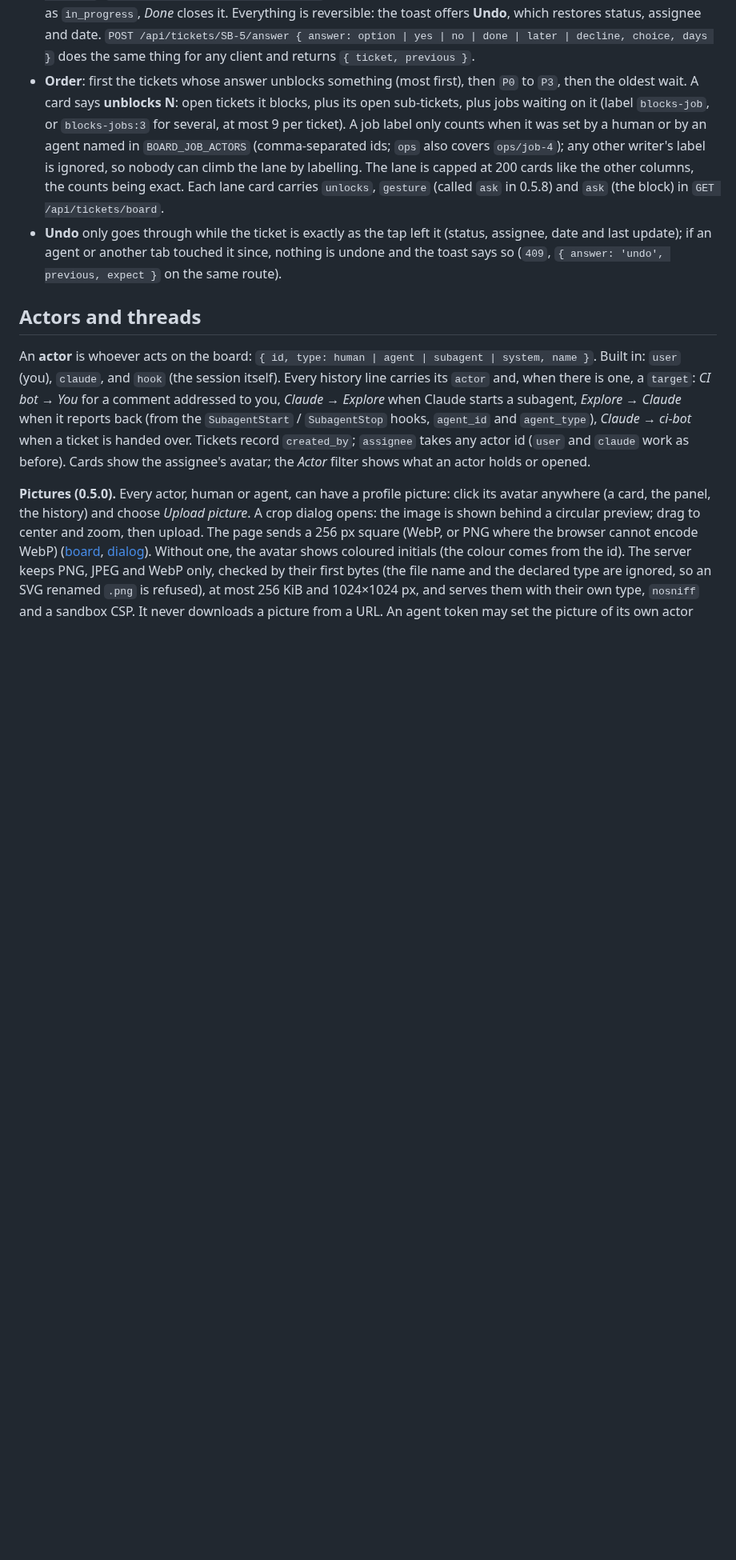
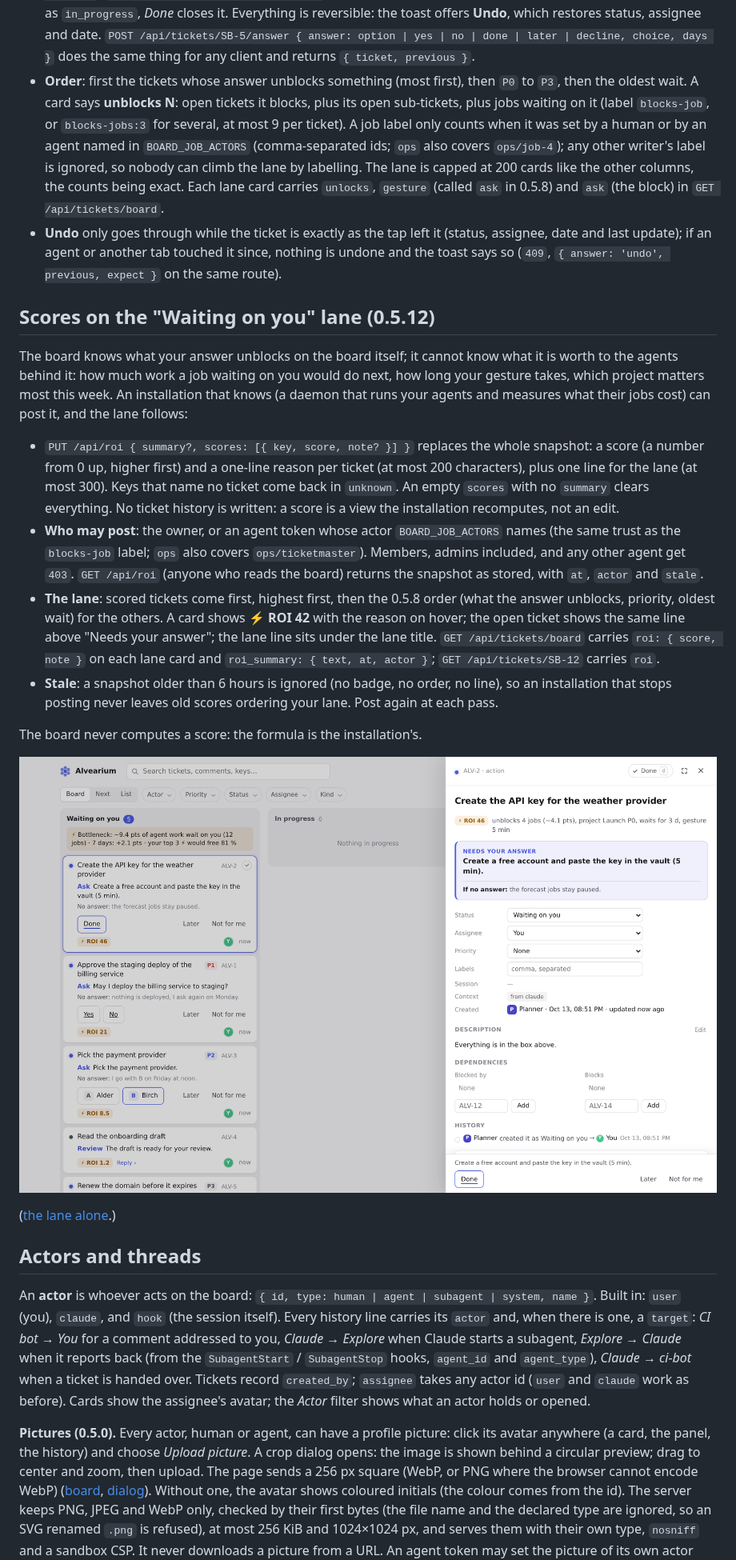
Before and after one commit to Iskandeur/alvearium, a Markdown page: README.md, the part around one of its changes. Shown at 80% size. Drawn GitHub-style; pictures changed too: docs/screenshots/roi-ticket-desktop-light.png (added); blank space fills up the shorter version.

```diff
--- a/README.md
+++ b/README.md
@@ -353,6 +353,36 @@ answer unblocks.
   and last update); if an agent or another tab touched it since, nothing is undone and the toast says
   so (`409`, `{ answer: 'undo', previous, expect }` on the same route).
 
+## Scores on the "Waiting on you" lane (0.5.12)
+
+The board knows what your answer unblocks on the board itself; it cannot know what it is worth to the
+agents behind it: how much work a job waiting on you would do next, how long your gesture takes,
+which project matters most this week. An installation that knows (a daemon that runs your agents and
+measures what their jobs cost) can post it, and the lane follows:
+
+- `PUT /api/roi { summary?, scores: [{ key, score, note? }] }` replaces the whole snapshot: a score
+  (a number from 0 up, higher first) and a one-line reason per ticket (at most 200 characters), plus one
+  line for the lane (at most 300). Keys that name no ticket come back in `unknown`. An empty `scores`
+  with no `summary` clears everything. No ticket history is written: a score is a view the installation
+  recomputes, not an edit.
+- **Who may post**: the owner, or an agent token whose actor `BOARD_JOB_ACTORS` names (the same trust as
+  the `blocks-job` label; `ops` also covers `ops/ticketmaster`). Members, admins included, and any other
+  agent get `403`. `GET /api/roi` (anyone who reads the board) returns the snapshot as stored, with `at`,
+  `actor` and `stale`.
+- **The lane**: scored tickets come first, highest first, then the 0.5.8 order (what the answer unblocks,
+  priority, oldest wait) for the others. A card shows **⚡ ROI 42** with the reason on hover; the open
+  ticket shows the same line above "Needs your answer"; the lane line sits under the lane title.
+  `GET /api/tickets/board` carries `roi: { score, note }` on each lane card and `roi_summary: { text,
+  at, actor }`; `GET /api/tickets/SB-12` carries `roi`.
+- **Stale**: a snapshot older than 6 hours is ignored (no badge, no order, no line), so an installation
+  that stops posting never leaves old scores ordering your lane. Post again at each pass.
+
+The board never computes a score: the formula is the installation's.
+
+![The lane ordered by score, the lane line, and a ticket with its reason](docs/screenshots/roi-ticket-desktop-light.png)
+
+([the lane alone](docs/screenshots/roi-lane-desktop-light.png).)
+
 ## Actors and threads
 
 An **actor** is whoever acts on the board: `{ id, type: human | agent | subagent | system, name }`.
```
Also changed, not shown: other parts of README.md (+1 -0 lines), docs/screenshots/roi-lane-desktop-light.png (added), 9 other files.
